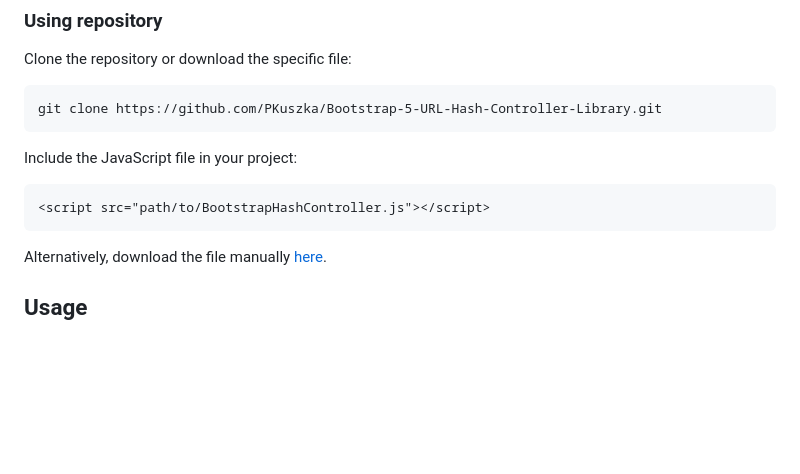
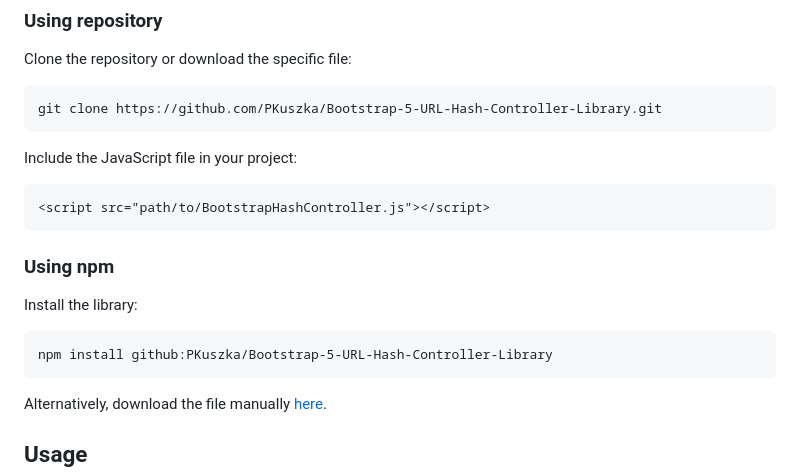
Before and after one commit to PKuszka/-Bootstrap-5-Url-Hash-Controller-Library, a Markdown page: README.md, the part around the change. GitHub-like rendering; blank space fills up the shorter version.

````diff
--- a/README.md
+++ b/README.md
@@ -27,6 +27,12 @@ git clone https://github.com/PKuszka/Bootstrap-5-URL-Hash-Controller-Library.git
 Include the JavaScript file in your project:
 ```
 <script src="path/to/BootstrapHashController.js"></script>
+```
+
+### Using npm
+Install the library:
+```
+npm install github:PKuszka/Bootstrap-5-URL-Hash-Controller-Library
 ```
 
 Alternatively, download the file manually [here](https://github.com/PKuszka/Bootstrap-5-URL-Hash-Controller-Library/archive/refs/heads/main.zip).
````
